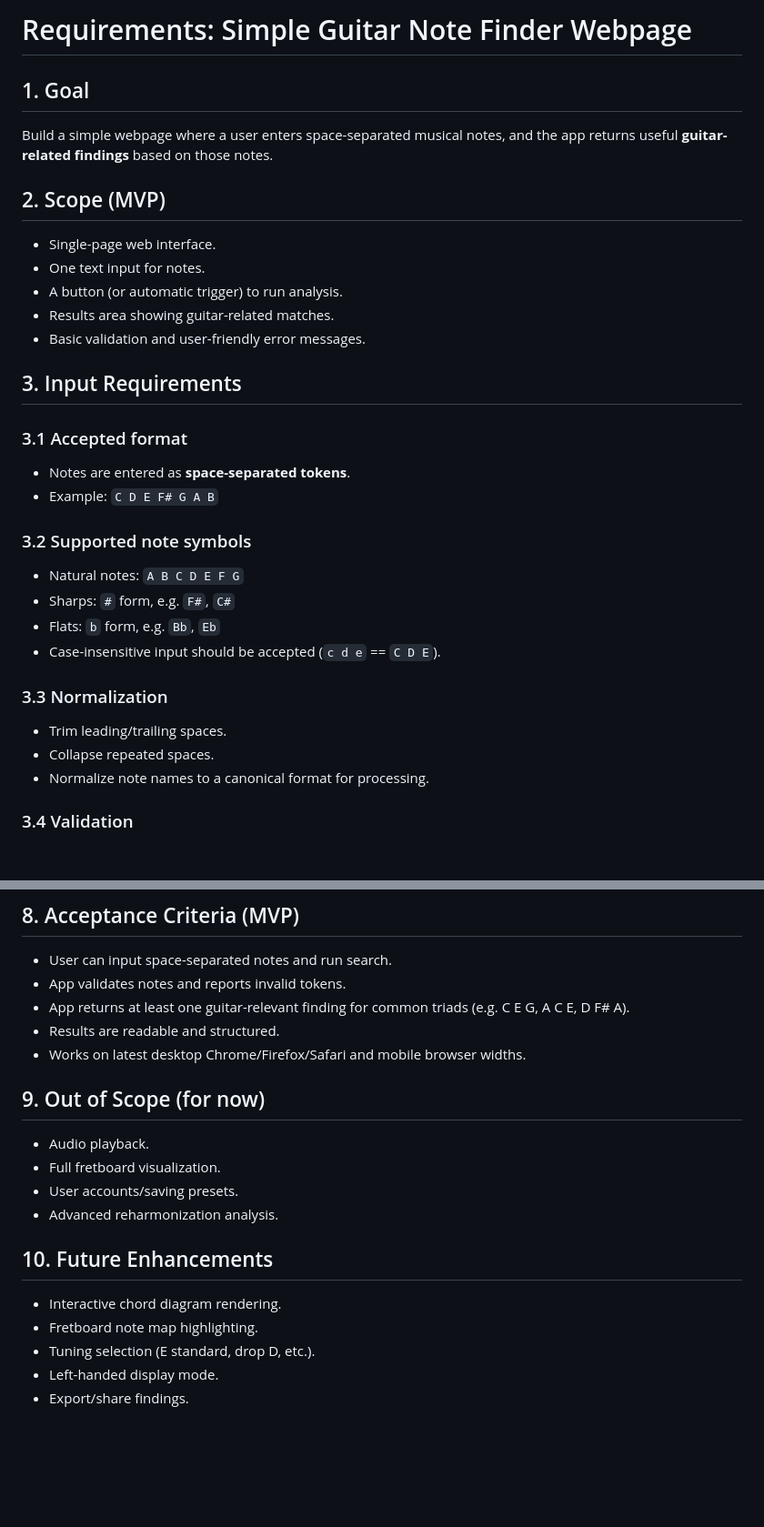
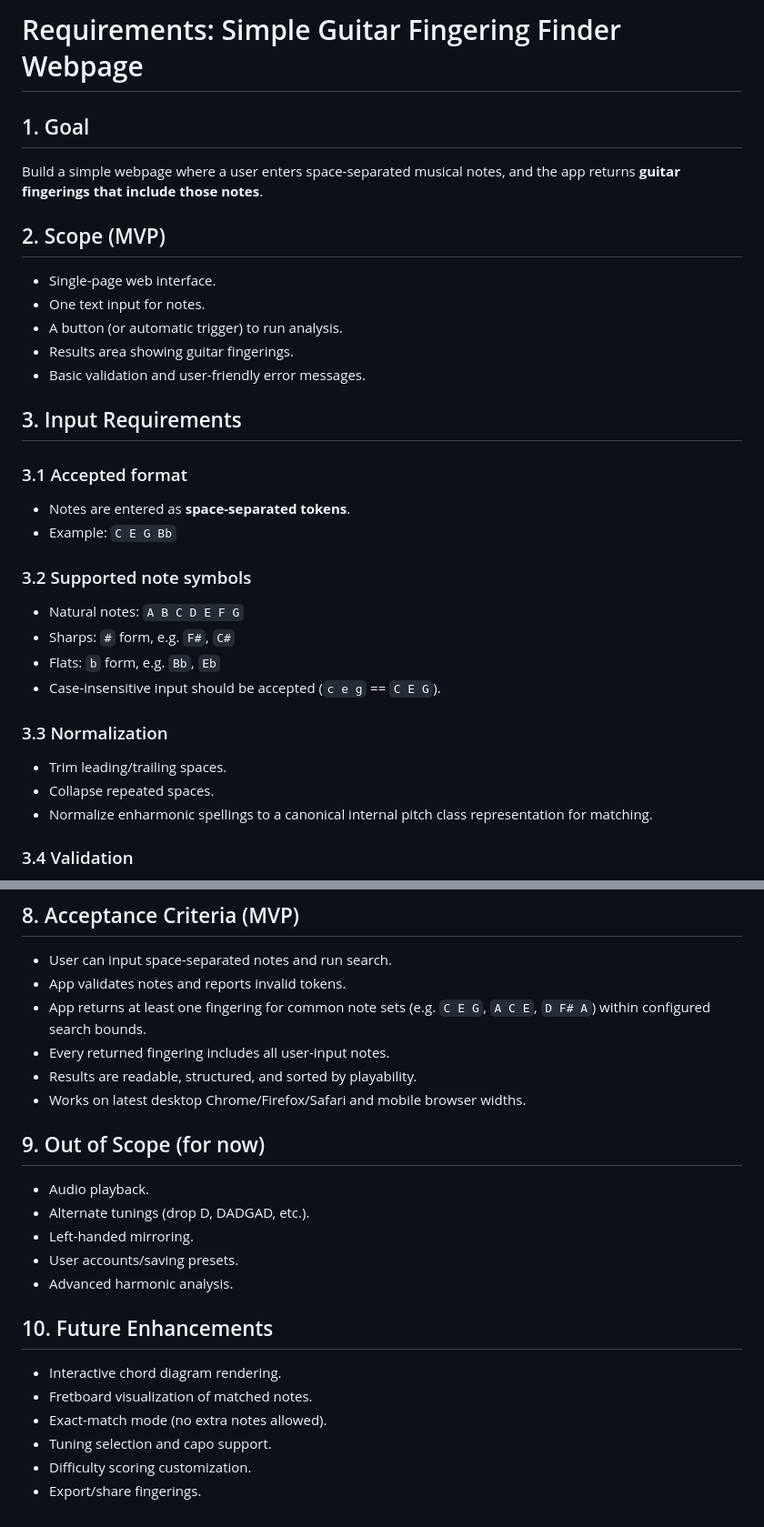
Before and after one commit to arxxar/chordcreator, a Markdown page: requirements.md, 2 parts joined by grey strips. Shown at 91% size. Drawn GitHub-style; blank space fills up the shorter version.

```diff
--- a/requirements.md
+++ b/requirements.md
@@ -1,30 +1,30 @@
-# Requirements: Simple Guitar Note Finder Webpage
+# Requirements: Simple Guitar Fingering Finder Webpage
 
 ## 1. Goal
-Build a simple webpage where a user enters space-separated musical notes, and the app returns useful **guitar-related findings** based on those notes.
+Build a simple webpage where a user enters space-separated musical notes, and the app returns **guitar fingerings that include those notes**.
 
 ## 2. Scope (MVP)
 - Single-page web interface.
 - One text input for notes.
 - A button (or automatic trigger) to run analysis.
-- Results area showing guitar-related matches.
+- Results area showing guitar fingerings.
 - Basic validation and user-friendly error messages.
 
 ## 3. Input Requirements
 ### 3.1 Accepted format
 - Notes are entered as **space-separated tokens**.
-- Example: `C D E F# G A B`
+- Example: `C E G Bb`
 
 ### 3.2 Supported note symbols
 - Natural notes: `A B C D E F G`
 - Sharps: `#` form, e.g. `F#`, `C#`
 - Flats: `b` form, e.g. `Bb`, `Eb`
-- Case-insensitive input should be accepted (`c d e` == `C D E`).
+- Case-insensitive input should be accepted (`c e g` == `C E G`).
 
 ### 3.3 Normalization
 - Trim leading/trailing spaces.
 - Collapse repeated spaces.
-- Normalize note names to a canonical format for processing.
+- Normalize enharmonic spellings to a canonical internal pitch class representation for matching.
 
 ### 3.4 Validation
 - Reject invalid tokens (e.g. `H`, `R#`, `Cb#`).
@@ -85,19 +98,22 @@ Given normalized notes, return relevant guitar findings, including:
 ## 8. Acceptance Criteria (MVP)
 - User can input space-separated notes and run search.
 - App validates notes and reports invalid tokens.
-- App returns at least one guitar-relevant finding for common triads (e.g. C E G, A C E, D F# A).
-- Results are readable and structured.
+- App returns at least one fingering for common note sets (e.g. `C E G`, `A C E`, `D F# A`) within configured search bounds.
+- Every returned fingering includes all user-input notes.
+- Results are readable, structured, and sorted by playability.
 - Works on latest desktop Chrome/Firefox/Safari and mobile browser widths.
 
 ## 9. Out of Scope (for now)
 - Audio playback.
-- Full fretboard visualization.
+- Alternate tunings (drop D, DADGAD, etc.).
+- Left-handed mirroring.
 - User accounts/saving presets.
-- Advanced reharmonization analysis.
+- Advanced harmonic analysis.
 
 ## 10. Future Enhancements
 - Interactive chord diagram rendering.
-- Fretboard note map highlighting.
-- Tuning selection (E standard, drop D, etc.).
-- Left-handed display mode.
-- Export/share findings.
+- Fretboard visualization of matched notes.
+- Exact-match mode (no extra notes allowed).
+- Tuning selection and capo support.
+- Difficulty scoring customization.
+- Export/share fingerings.
```
Also changed, not shown: other parts of requirements.md (+42 -29 lines).
